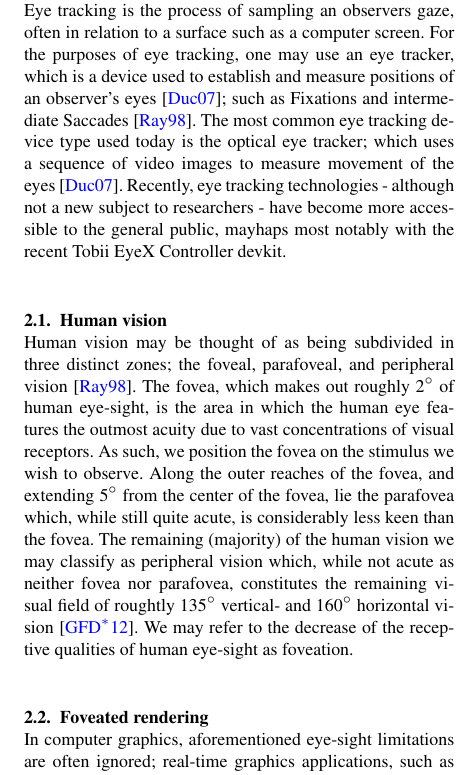
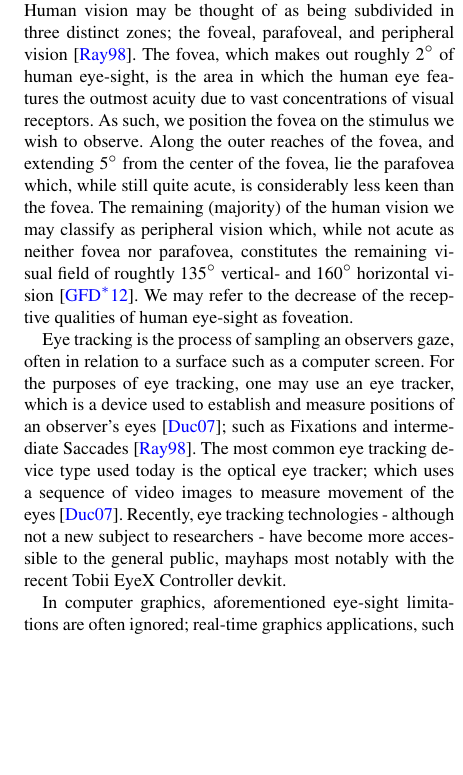
Before and after one commit to ensq/fov_rt_et, a LaTeX document (fov_rt_et.tex, which reads src/fov_rt_et_BACKGROUND.tex): part of one column of page 2 of 5, cut so that both start at the same text, the shorter picture padded with empty space. Compiled offline with pdfLaTeX.

Commit message:
Removed subsections from Background-chapter.

```diff
--- a/src/fov_rt_et_BACKGROUND.tex
+++ b/src/fov_rt_et_BACKGROUND.tex
@@ -1,11 +1,5 @@
 % fov_rt_et_BACKGROUND.tex
 \section{Background}
-Eye tracking is the process of sampling an observers gaze, often in relation to a surface such as a computer screen.
-For the purposes of eye tracking, one may use an eye tracker, which is a device used to establish and measure positions of an observer's eyes~\cite{duchowski07}; such as Fixations and intermediate Saccades~\cite{rayner98}.
-The most common eye tracking device type used today is the optical eye tracker; which uses a sequence of video images to measure movement of the eyes~\cite{duchowski07}.
-Recently, eye tracking technologies - although not a new subject to researchers - have become more accessible to the general public, mayhaps most notably with the recent Tobii EyeX Controller devkit.
-
-\subsection{Human vision}
 Human vision may be thought of as being subdivided in three distinct zones; the foveal, parafoveal, and peripheral vision~\cite{rayner98}.
 The fovea, which makes out roughly $2$\degree\ of human eye-sight, is the area in which the human eye features the outmost acuity due to vast concentrations of visual receptors.
 As such, we position the fovea on the stimulus we wish to observe.
@@ -13,7 +7,11 @@ Along the outer reaches of the fovea, and extending $5$\degree\ from the center
 The remaining (majority) of the human vision we may classify as peripheral vision which, while not acute as neither fovea nor parafovea, constitutes the remaining visual field of roughtly $135$\degree\ vertical- and $160$\degree\ horizontal vision~\cite{guenter12}.
 We may refer to the decrease of the receptive qualities of human eye-sight as foveation.
 
-\subsection{Foveated rendering}
+Eye tracking is the process of sampling an observers gaze, often in relation to a surface such as a computer screen.
+For the purposes of eye tracking, one may use an eye tracker, which is a device used to establish and measure positions of an observer's eyes~\cite{duchowski07}; such as Fixations and intermediate Saccades~\cite{rayner98}.
+The most common eye tracking device type used today is the optical eye tracker; which uses a sequence of video images to measure movement of the eyes~\cite{duchowski07}.
+Recently, eye tracking technologies - although not a new subject to researchers - have become more accessible to the general public, mayhaps most notably with the recent Tobii EyeX Controller devkit.
+
 In computer graphics, aforementioned eye-sight limitations are often ignored; real-time graphics applications, such as video games, rendering complex scenes at full-resolution independently of where the observer is looking.
 One might argue that vast amounts of processing power is spent on rendering high resolution imagery for human peripheral vision which may not necessarily appreciate high image quality.
 After all, a $5$\degree\ parafoveal area is likely a small component of most display systems.
```
